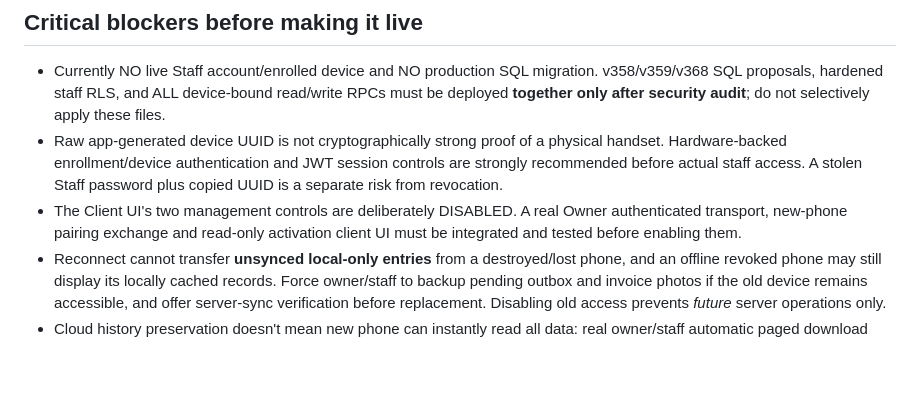
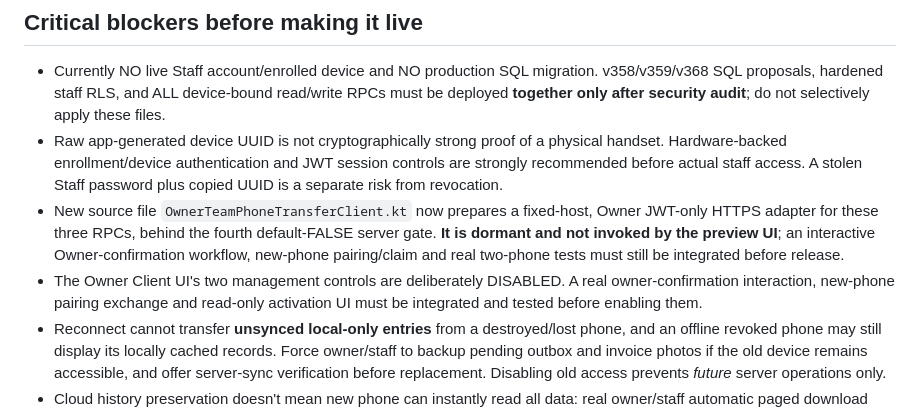
Before and after one commit to Shanawebs/peliyagoda-market-v2, a Markdown page: docs/V368_REVOKE_REPLACE_TEAM_PHONE.md, the part around the change. GitHub-like rendering; blank space fills up the shorter version.

Commit message:
Document dormant fixed-host authenticated Owner revoke/replace/activate HTTPS adapter and remaining UI gates

```diff
--- a/docs/V368_REVOKE_REPLACE_TEAM_PHONE.md
+++ b/docs/V368_REVOKE_REPLACE_TEAM_PHONE.md
@@ -44,7 +44,8 @@ Allow the Owner to remove a former Purchasing Team phone at ANY time — lost, d
 
 - Currently NO live Staff account/enrolled device and NO production SQL migration. v358/v359/v368 SQL proposals, hardened staff RLS, and ALL device-bound read/write RPCs must be deployed **together only after security audit**; do not selectively apply these files.
 - Raw app-generated device UUID is not cryptographically strong proof of a physical handset. Hardware-backed enrollment/device authentication and JWT session controls are strongly recommended before actual staff access. A stolen Staff password plus copied UUID is a separate risk from revocation.
-- The Client UI's two management controls are deliberately DISABLED. A real Owner authenticated transport, new-phone pairing exchange and read-only activation client UI must be integrated and tested before enabling them.
+- New source file `OwnerTeamPhoneTransferClient.kt` now prepares a fixed-host, Owner JWT-only HTTPS adapter for these three RPCs, behind the fourth default-FALSE server gate. **It is dormant and not invoked by the preview UI**; an interactive Owner-confirmation workflow, new-phone pairing/claim and real two-phone tests must still be integrated before release.
+- The Owner Client UI's two management controls are deliberately DISABLED. A real owner-confirmation interaction, new-phone pairing exchange and read-only activation UI must be integrated and tested before enabling them.
 - Reconnect cannot transfer **unsynced local-only entries** from a destroyed/lost phone, and an offline revoked phone may still display its locally cached records. Force owner/staff to backup pending outbox and invoice photos if the old device remains accessible, and offer server-sync verification before replacement. Disabling old access prevents *future* server operations only.
 - Cloud history preservation doesn't mean new phone can instantly read all data: real owner/staff automatic paged download and Room merge, catalog mapping, purchase/extra lots/requisitions/cash and Other Expenses sync still require full device QA.
 - Existing production **V3.3.7 owner phone remains the only active writer**. Do not uninstall, clear App storage, overwrite local history or change original web dashboard while finishing future releases.
```
